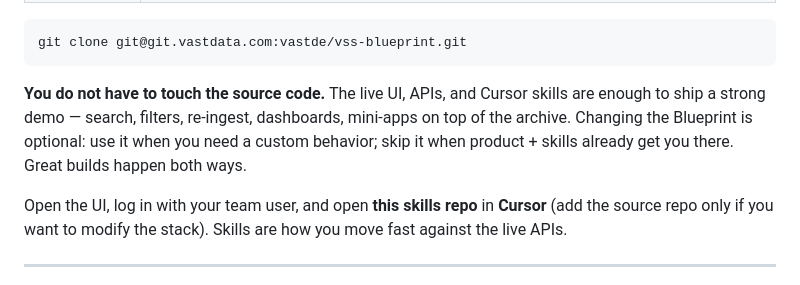
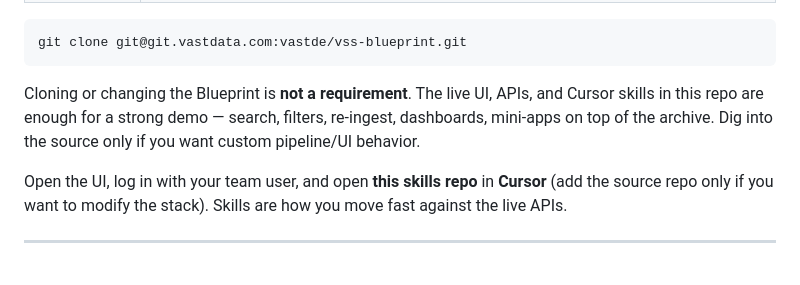
Before and after one commit to Cobeml/unroll-unrest, a Markdown page: HACKATHON_GUIDELINES.md, the part around the change. Rendered like a GitHub page.

Commit message:
Clarify Blueprint clone is optional, not required
Co-authored-by: Cursor <cursoragent@cursor.com>

````diff
--- a/HACKATHON_GUIDELINES.md
+++ b/HACKATHON_GUIDELINES.md
@@ -102,7 +102,7 @@ For your team you already have:
 git clone git@git.vastdata.com:vastde/vss-blueprint.git
 ```
 
-**You do not have to touch the source code.** The live UI, APIs, and Cursor skills are enough to ship a strong demo — search, filters, re-ingest, dashboards, mini-apps on top of the archive. Changing the Blueprint is optional: use it when you need a custom behavior; skip it when product + skills already get you there. Great builds happen both ways.
+Cloning or changing the Blueprint is **not a requirement**. The live UI, APIs, and Cursor skills in this repo are enough for a strong demo — search, filters, re-ingest, dashboards, mini-apps on top of the archive. Dig into the source only if you want custom pipeline/UI behavior.
 
 Open the UI, log in with your team user, and open **this skills repo** in **Cursor** (add the source repo only if you want to modify the stack). Skills are how you move fast against the live APIs.
 
````
